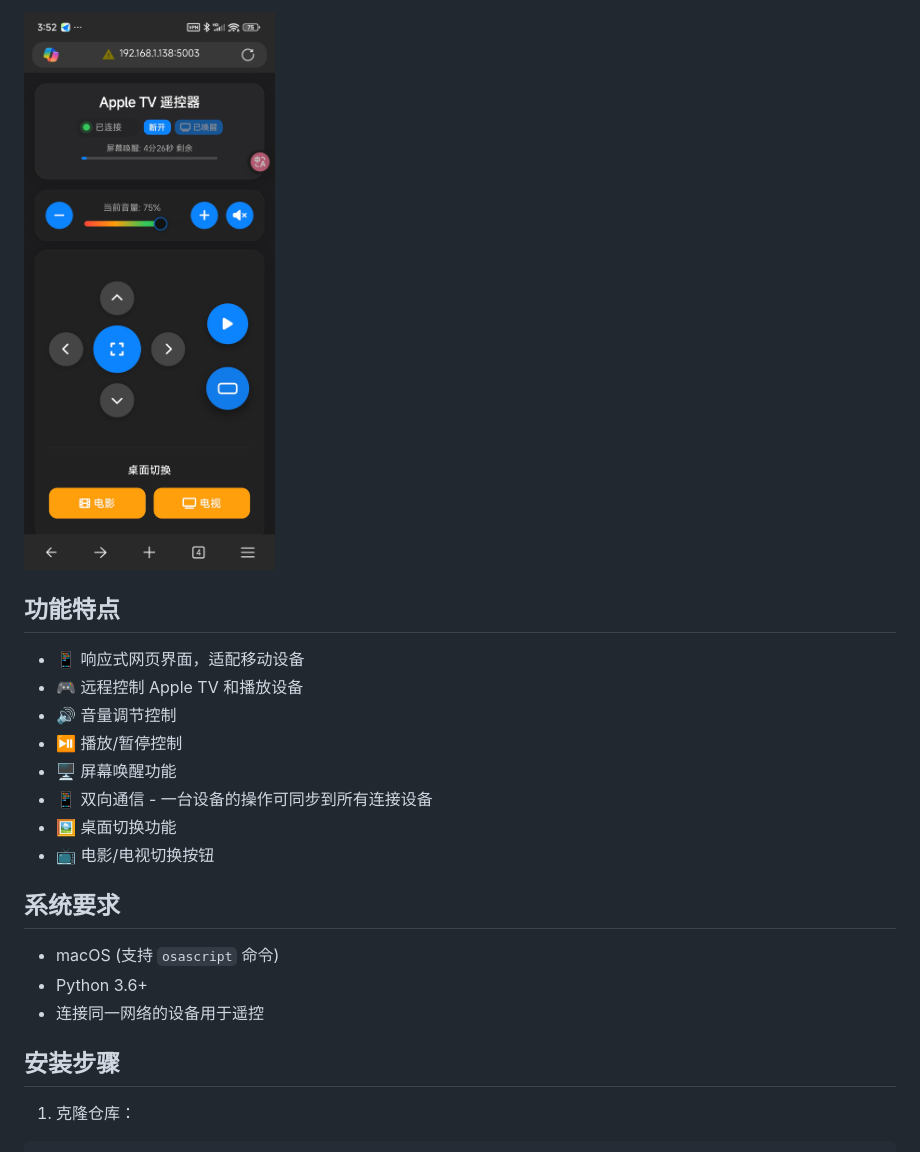
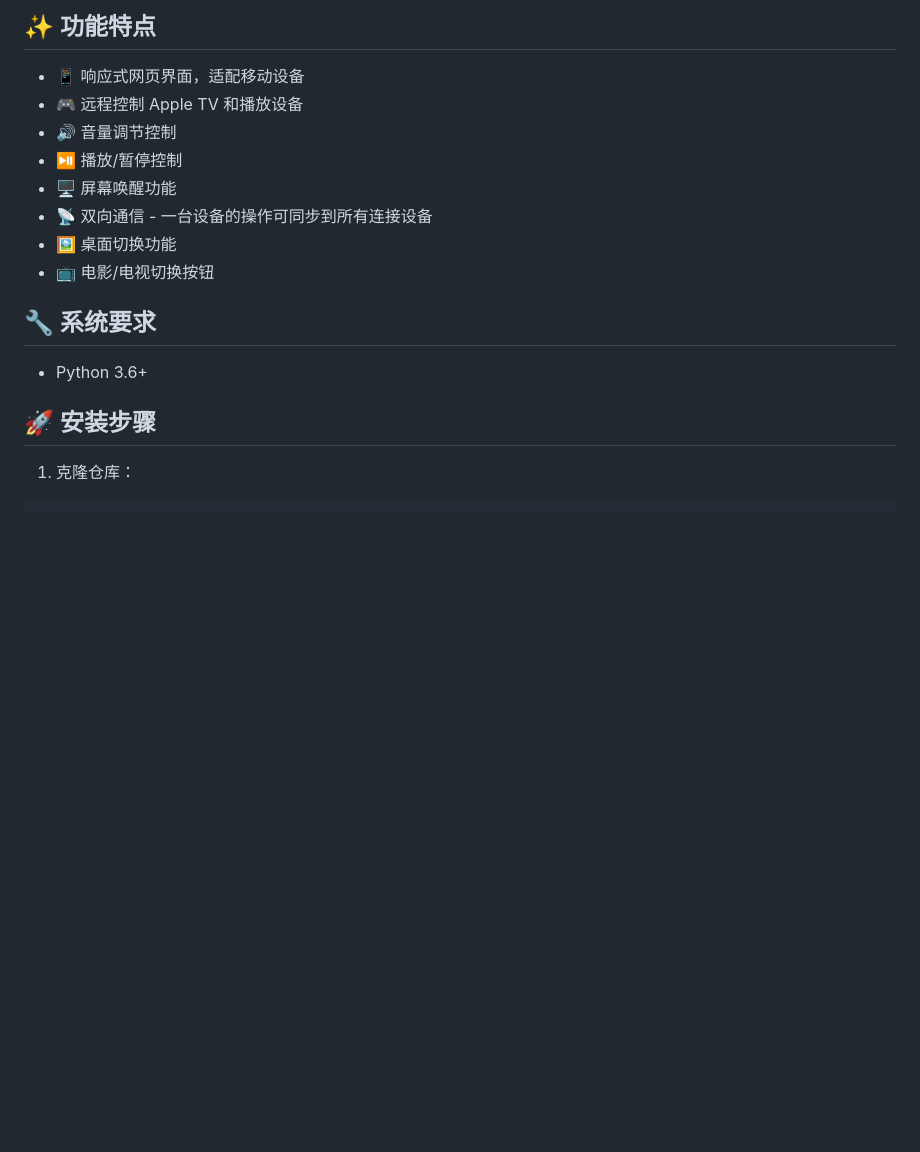
Before and after one commit to Charles-Hello/apptv, a Markdown page: README.md, the part around the change printed below. Rendered like a GitHub page; pictures changed too: readme/index.jpg; blank space fills up the shorter version.

```diff
--- a/README.md
+++ b/README.md
@@ -27,24 +30,20 @@ N300 音响 699 大米，AUX 模式，3.5mm 音响接口。
 
-![Apple TV 遥控器界面](readme/index.jpg)
-
-## 功能特点
+## ✨ 功能特点
 
 - 📱 响应式网页界面，适配移动设备
 - 🎮 远程控制 Apple TV 和播放设备
 - 🔊 音量调节控制
 - ⏯️ 播放/暂停控制
 - 🖥️ 屏幕唤醒功能
-- 📱 双向通信 - 一台设备的操作可同步到所有连接设备
+- 📡 双向通信 - 一台设备的操作可同步到所有连接设备
 - 🖼️ 桌面切换功能
 - 📺 电影/电视切换按钮
 
-## 系统要求
+## 🔧 系统要求
 
-- macOS (支持 `osascript` 命令)
 - Python 3.6+
-- 连接同一网络的设备用于遥控
 
-## 安装步骤
+## 🚀 安装步骤
 
 1. 克隆仓库：
 
```
Also changed, not shown: other parts of README.md (+45 -33 lines), macOS电源管理命令.md (added, +201 -0 lines), readme/image.png, 7 other files.
